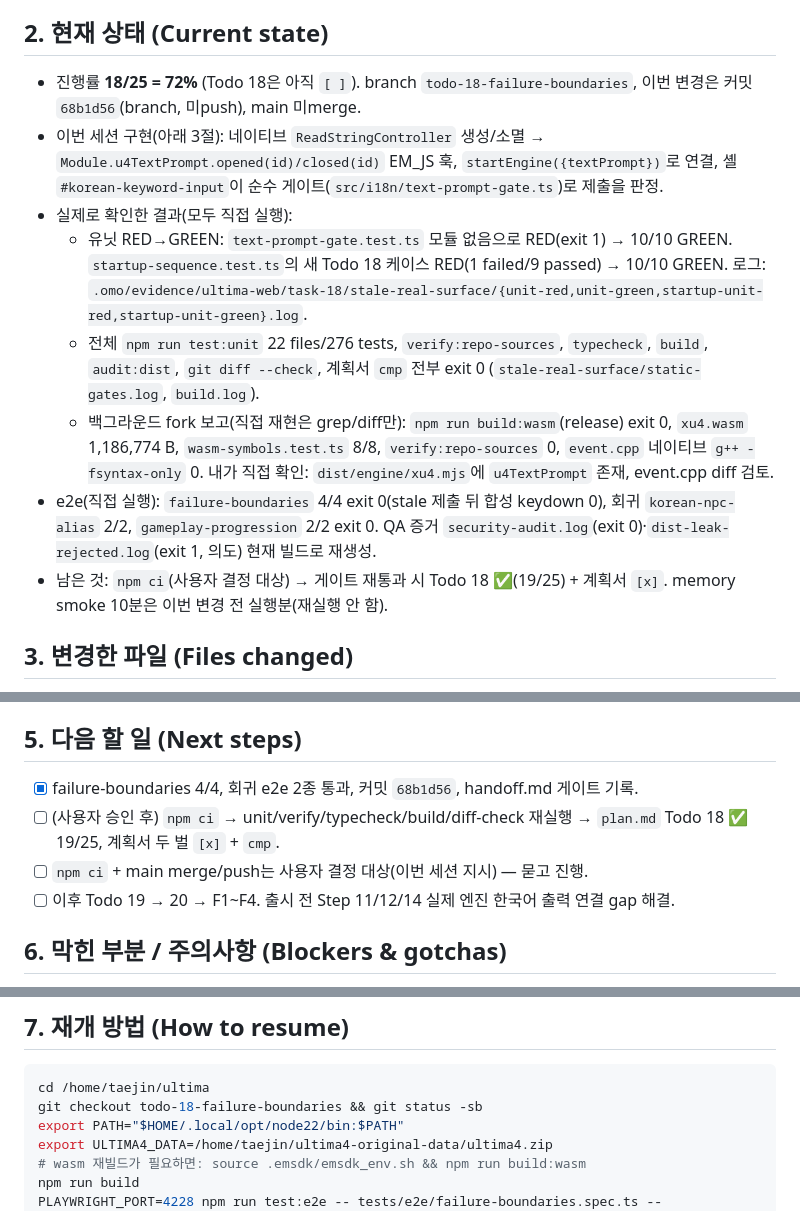
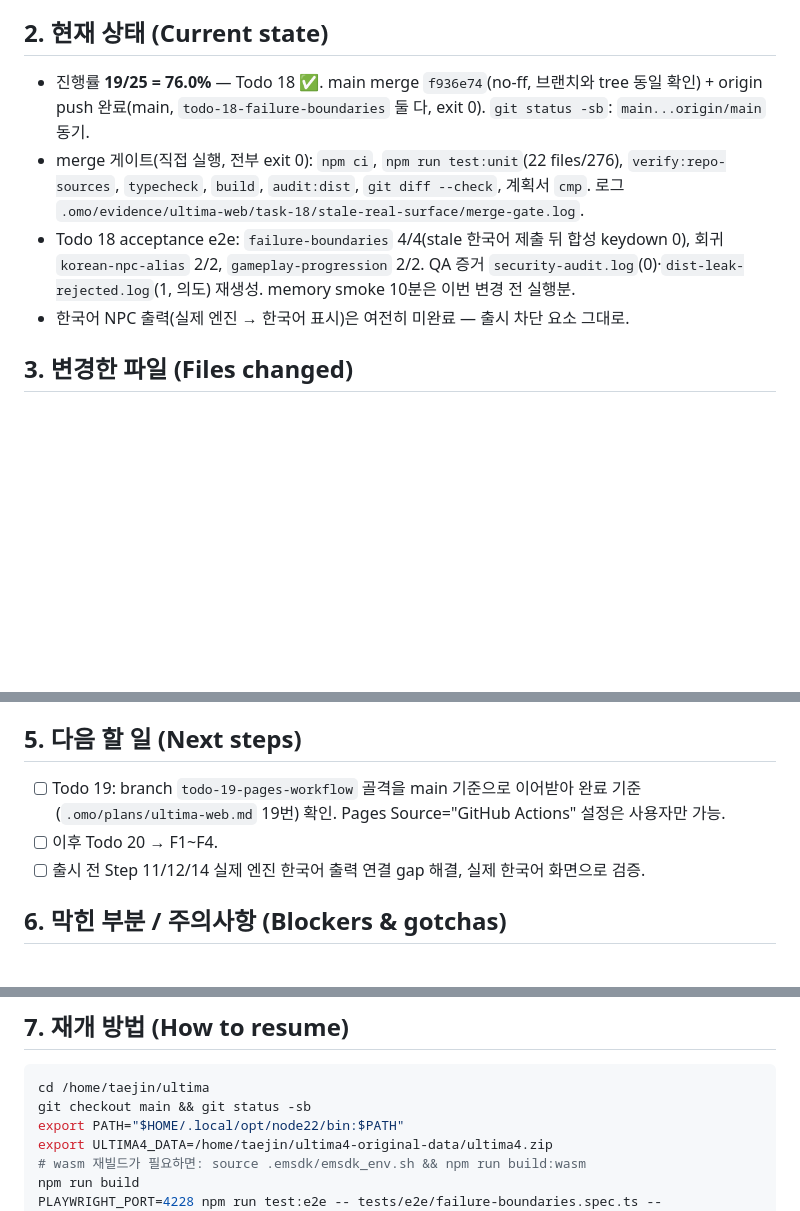
Before and after one commit to TaejinKim7-dev/ultima, a Markdown page: HANDOFF.md, 3 parts joined by grey strips. Rendered like a GitHub page; blank space fills up the shorter version.

Commit message:
docs(handoff): record Todo 18 merge + push
Co-Authored-By: Claude Opus 5.5 <noreply@anthropic.com>

````diff
--- a/HANDOFF.md
+++ b/HANDOFF.md
@@ -7,14 +7,10 @@
 - 이번 세션: `plan.md` 바로 다음 순서 5번 — stale 한국어 입력 제출이 실제 게임 표면(GLFW keydown)으로 합성되지 않게 하는 최소 구현(Todo 18 남은 RED).
 
 ## 2. 현재 상태 (Current state)
-- 진행률 **18/25 = 72%** (Todo 18은 아직 `[ ]`). branch `todo-18-failure-boundaries`, 이번 변경은 커밋 `68b1d56`(branch, 미push), main 미merge.
-- 이번 세션 구현(아래 3절): 네이티브 `ReadStringController` 생성/소멸 → `Module.u4TextPrompt.opened(id)/closed(id)` EM_JS 훅, `startEngine({textPrompt})`로 연결, 셸 `#korean-keyword-input`이 순수 게이트(`src/i18n/text-prompt-gate.ts`)로 제출을 판정.
-- 실제로 확인한 결과(모두 직접 실행):
-  - 유닛 RED→GREEN: `text-prompt-gate.test.ts` 모듈 없음으로 RED(exit 1) → 10/10 GREEN. `startup-sequence.test.ts`의 새 Todo 18 케이스 RED(1 failed/9 passed) → 10/10 GREEN. 로그: `.omo/evidence/ultima-web/task-18/stale-real-surface/{unit-red,unit-green,startup-unit-red,startup-unit-green}.log`.
-  - 전체 `npm run test:unit` 22 files/276 tests, `verify:repo-sources`, `typecheck`, `build`, `audit:dist`, `git diff --check`, 계획서 `cmp` 전부 exit 0 (`stale-real-surface/static-gates.log`, `build.log`).
-  - 백그라운드 fork 보고(직접 재현은 grep/diff만): `npm run build:wasm`(release) exit 0, `xu4.wasm` 1,186,774 B, `wasm-symbols.test.ts` 8/8, `verify:repo-sources` 0, `event.cpp` 네이티브 `g++ -fsyntax-only` 0. 내가 직접 확인: `dist/engine/xu4.mjs`에 `u4TextPrompt` 존재, event.cpp diff 검토.
-- e2e(직접 실행): `failure-boundaries` 4/4 exit 0(stale 제출 뒤 합성 keydown 0), 회귀 `korean-npc-alias` 2/2, `gameplay-progression` 2/2 exit 0. QA 증거 `security-audit.log`(exit 0)·`dist-leak-rejected.log`(exit 1, 의도) 현재 빌드로 재생성.
-- 남은 것: `npm ci`(사용자 결정 대상) → 게이트 재통과 시 Todo 18 ✅(19/25) + 계획서 `[x]`. memory smoke 10분은 이번 변경 전 실행분(재실행 안 함).
+- 진행률 **19/25 = 76.0%** — Todo 18 ✅. main merge `f936e74`(no-ff, 브랜치와 tree 동일 확인) + origin push 완료(main, `todo-18-failure-boundaries` 둘 다, exit 0). `git status -sb`: `main...origin/main` 동기.
+- merge 게이트(직접 실행, 전부 exit 0): `npm ci`, `npm run test:unit`(22 files/276), `verify:repo-sources`, `typecheck`, `build`, `audit:dist`, `git diff --check`, 계획서 `cmp`. 로그 `.omo/evidence/ultima-web/task-18/stale-real-surface/merge-gate.log`.
+- Todo 18 acceptance e2e: `failure-boundaries` 4/4(stale 한국어 제출 뒤 합성 keydown 0), 회귀 `korean-npc-alias` 2/2, `gameplay-progression` 2/2. QA 증거 `security-audit.log`(0)·`dist-leak-rejected.log`(1, 의도) 재생성. memory smoke 10분은 이번 변경 전 실행분.
+- 한국어 NPC 출력(실제 엔진 → 한국어 표시)은 여전히 미완료 — 출시 차단 요소 그대로.
 
 ## 3. 변경한 파일 (Files changed)
 - `vendor/xu4/src/event.cpp` — `__EMSCRIPTEN__` 한정: EM_JS `u4_web_text_prompt_opened/closed`, `ReadStringController`에 `webPromptId` + 소멸자. 네이티브 빌드 무영향.
@@ -33,10 +29,9 @@
 - `closed(id)`는 열린 id만 제거(순서 꼬임으로 게이트가 고착되지 않게), 스택으로 중첩 대비.
 
 ## 5. 다음 할 일 (Next steps)
-- [x] failure-boundaries 4/4, 회귀 e2e 2종 통과, 커밋 `68b1d56`, handoff.md 게이트 기록.
-- [ ] (사용자 승인 후) `npm ci` → unit/verify/typecheck/build/diff-check 재실행 → `plan.md` Todo 18 ✅ 19/25, 계획서 두 벌 `[x]` + `cmp`.
-- [ ] `npm ci` + main merge/push는 사용자 결정 대상(이번 세션 지시) — 묻고 진행.
-- [ ] 이후 Todo 19 → 20 → F1~F4. 출시 전 Step 11/12/14 실제 엔진 한국어 출력 연결 gap 해결.
+- [ ] Todo 19: branch `todo-19-pages-workflow` 골격을 main 기준으로 이어받아 완료 기준(`.omo/plans/ultima-web.md` 19번) 확인. Pages Source="GitHub Actions" 설정은 사용자만 가능.
+- [ ] 이후 Todo 20 → F1~F4.
+- [ ] 출시 전 Step 11/12/14 실제 엔진 한국어 출력 연결 gap 해결, 실제 한국어 화면으로 검증.
 
 ## 6. 막힌 부분 / 주의사항 (Blockers & gotchas)
 - 이번 변경 이후 **stale wasm + 새 셸** 조합이면 모든 한국어 제출이 "열린 입력 요청 없음"으로 거부됨 — e2e 전 `build/wasm-release`가 새 빌드인지(`grep u4TextPrompt dist/engine/xu4.mjs`) 확인.
@@ -50,7 +45,7 @@
 ## 7. 재개 방법 (How to resume)
 ```bash
 cd /home/taejin/ultima
-git checkout todo-18-failure-boundaries && git status -sb
+git checkout main && git status -sb
 export PATH="$HOME/.local/opt/node22/bin:$PATH"
 export ULTIMA4_DATA=/home/taejin/ultima4-original-data/ultima4.zip
 # wasm 재빌드가 필요하면: source .emsdk/emsdk_env.sh && npm run build:wasm
````
Also changed, not shown: other parts of HANDOFF.md (+1 -1 lines).
